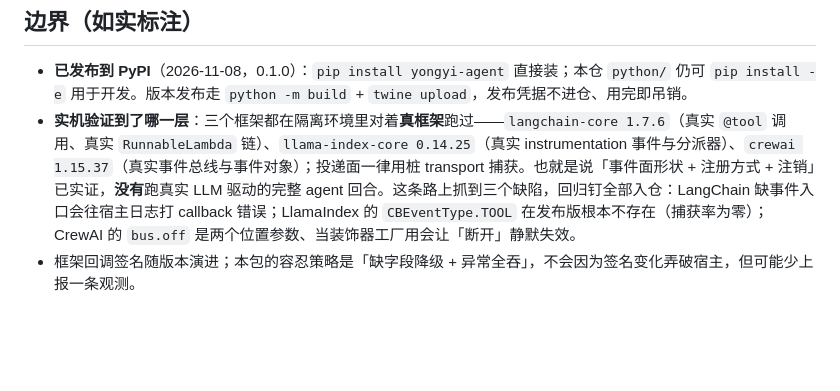
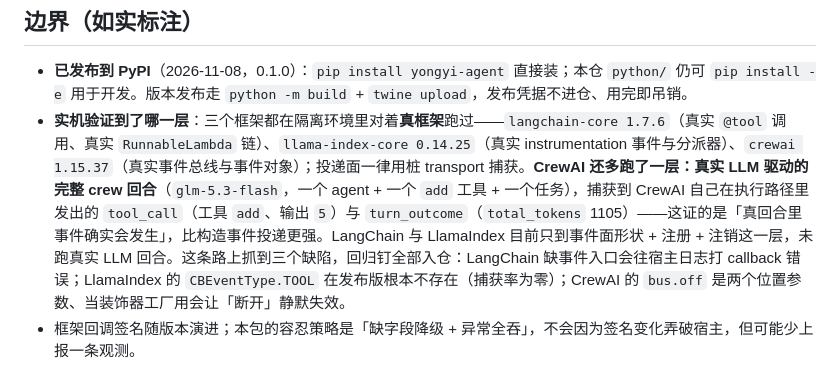
Before and after one commit to FindDataTechnology/fd-memory, a Markdown page: python/README.md, the part around the change. Drawn GitHub-style; blank space fills up the shorter version.

Commit message:
docs(yongyi-agent): 真 LLM 回合已在 CrewAI 上跑通——边界段按实证改写
萬星词元网关 glm-5.3-flash 驱动真 crew（1 agent + add 工具 + 1 任务）：捕获到
CrewAI 自己在执行路径里发的 tool_call（add→5）与 turn_outcome（total_tokens
1105），模型答案 5。这证的是「真回合里事件确实会发生」，比构造事件投递更强。
LangChain / LlamaIndex 仍只到事件面形状+注册+注销。

```diff
--- a/python/README.md
+++ b/python/README.md
@@ -128,5 +128,5 @@ python -m venv .venv && .venv/bin/pip install -e ".[dev]"
 ## 边界（如实标注）
 
 - **已发布到 PyPI**（2026-11-08，0.1.0）：`pip install yongyi-agent` 直接装；本仓 `python/` 仍可 `pip install -e` 用于开发。版本发布走 `python -m build` + `twine upload`，发布凭据不进仓、用完即吊销。
-- **实机验证到了哪一层**：三个框架都在隔离环境里对着**真框架**跑过——`langchain-core 1.7.6`（真实 `@tool` 调用、真实 `RunnableLambda` 链）、`llama-index-core 0.14.25`（真实 instrumentation 事件与分派器）、`crewai 1.15.37`（真实事件总线与事件对象）；投递面一律用桩 transport 捕获。也就是说「事件面形状 + 注册方式 + 注销」已实证，**没有**跑真实 LLM 驱动的完整 agent 回合。这条路上抓到三个缺陷，回归钉全部入仓：LangChain 缺事件入口会往宿主日志打 callback 错误；LlamaIndex 的 `CBEventType.TOOL` 在发布版根本不存在（捕获率为零）；CrewAI 的 `bus.off` 是两个位置参数、当装饰器工厂用会让「断开」静默失效。
+- **实机验证到了哪一层**：三个框架都在隔离环境里对着**真框架**跑过——`langchain-core 1.7.6`（真实 `@tool` 调用、真实 `RunnableLambda` 链）、`llama-index-core 0.14.25`（真实 instrumentation 事件与分派器）、`crewai 1.15.37`（真实事件总线与事件对象）；投递面一律用桩 transport 捕获。**CrewAI 还多跑了一层：真实 LLM 驱动的完整 crew 回合**（`glm-5.3-flash`，一个 agent + 一个 `add` 工具 + 一个任务），捕获到 CrewAI 自己在执行路径里发出的 `tool_call`（工具 `add`、输出 `5`）与 `turn_outcome`（`total_tokens` 1105）——这证的是「真回合里事件确实会发生」，比构造事件投递更强。LangChain 与 LlamaIndex 目前只到事件面形状 + 注册 + 注销这一层，未跑真实 LLM 回合。这条路上抓到三个缺陷，回归钉全部入仓：LangChain 缺事件入口会往宿主日志打 callback 错误；LlamaIndex 的 `CBEventType.TOOL` 在发布版根本不存在（捕获率为零）；CrewAI 的 `bus.off` 是两个位置参数、当装饰器工厂用会让「断开」静默失效。
 - 框架回调签名随版本演进；本包的容忍策略是「缺字段降级 + 异常全吞」，不会因为签名变化弄破宿主，但可能少上报一条观测。
```
